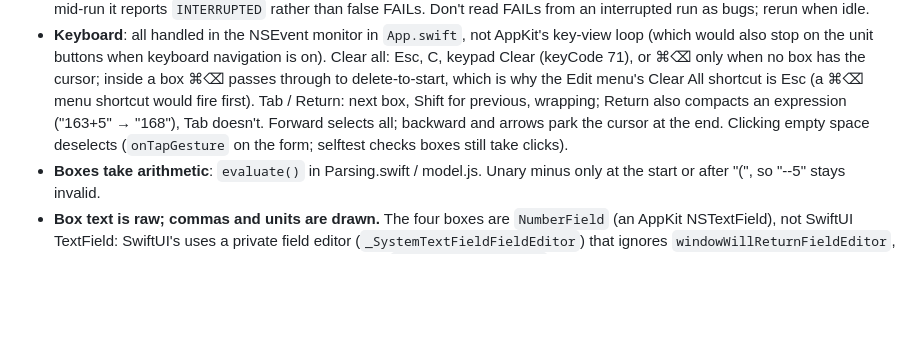
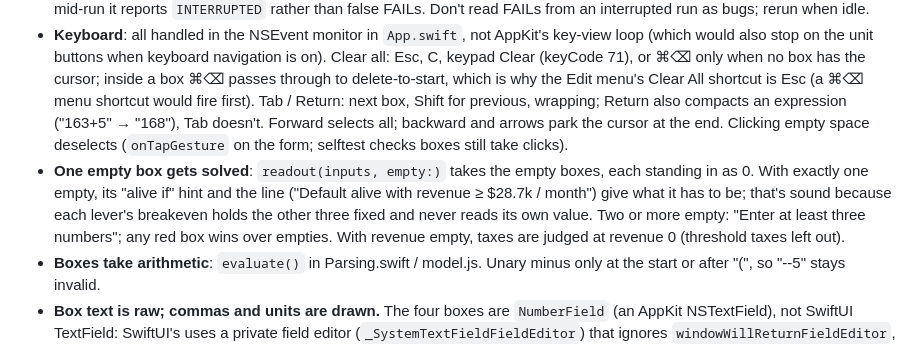
Before and after one commit to rickardstureborg/default-alive-calc, a Markdown page: CLAUDE.md, the part around the change. Rendered like a GitHub page; blank space fills up the shorter version.

Commit message:
claude md solve one empty box

```diff
--- a/CLAUDE.md
+++ b/CLAUDE.md
@@ -38,6 +38,7 @@ dependencies. The only persisted state is the last input (UserDefaults, bundle i
 - **The two models must stay identical.** `model.js` is a line-for-line twin of the Swift core; `make test` checks both against `presets.json`. Rounding is explicit on both sides: ties away from zero for display, and toward the safe side for hints ("≥" up, "≤" down; $241.04 needed must read "≥ $242").
 - **Seeing the app**: `screencapture` needs Screen Recording and System Events keystrokes need Automation/Accessibility; this terminal has neither. Use `make snapshot` for looks and `make selftest` for keys (both permission-free and never touch saved input). Selftest needs keyboard focus for ~3s: it waits for 5s of no keyboard/mouse input first, and if the user takes focus mid-run it reports `INTERRUPTED` rather than false FAILs. Don't read FAILs from an interrupted run as bugs; rerun when idle.
 - **Keyboard**: all handled in the NSEvent monitor in `App.swift`, not AppKit's key-view loop (which would also stop on the unit buttons when keyboard navigation is on). Clear all: Esc, C, keypad Clear (keyCode 71), or ⌘⌫ only when no box has the cursor; inside a box ⌘⌫ passes through to delete-to-start, which is why the Edit menu's Clear All shortcut is Esc (a ⌘⌫ menu shortcut would fire first). Tab / Return: next box, Shift for previous, wrapping; Return also compacts an expression ("163+5" → "168"), Tab doesn't. Forward selects all; backward and arrows park the cursor at the end. Clicking empty space deselects (`onTapGesture` on the form; selftest checks boxes still take clicks).
+- **One empty box gets solved**: `readout(inputs, empty:)` takes the empty boxes, each standing in as 0. With exactly one empty, its "alive if" hint and the line ("Default alive with revenue ≥ $28.7k / month") give what it has to be; that's sound because each lever's breakeven holds the other three fixed and never reads its own value. Two or more empty: "Enter at least three numbers"; any red box wins over empties. With revenue empty, taxes are judged at revenue 0 (threshold taxes left out).
 - **Boxes take arithmetic**: `evaluate()` in Parsing.swift / model.js. Unary minus only at the start or after "(", so "--5" stays invalid.
 - **Box text is raw; commas and units are drawn.** The four boxes are `NumberField` (an AppKit NSTextField), not SwiftUI TextField: SwiftUI's uses a private field editor (`_SystemTextFieldFieldEditor`) that ignores `windowWillReturnFieldEditor`, and it won't display a rewritten string while editing. `GroupingFieldEditor` kerns a gap after every third digit and draws a grey comma in it, and drops typed/pasted "$", "%", ","; `NumberFieldCell` draws the same commas when not editing. Comma positions come from `groupBreaks` (twin in model.js; the mock uses a contenteditable `numberBox` with CSS-generated commas). Focus moves are `FocusRequest`s applied by the field itself (makeFirstResponder, then select), so there's no waiting on SwiftUI.
 - **Taxes** (`Taxes.swift` / model.js `withTaxes`): only taxes that bite before profitability, receipts taxes and fixed yearly amounts, per place in `TaxPlaces.json`; income taxes are zero until breakeven so they can't change the verdict. Each place: `rate` × your share of revenue counted there (share box only if `rate` > 0), a threshold judged on *current* revenue (cliff, or `excess` = only the amount above is taxed), plus `perYear`. Sums run in catalog order on both sides so the last bit matches. Default: DE (most venture-backed startups are Delaware corporations). Hints under taxes are converted back to pre-tax numbers (`Taxed.gross`). The checklist filter (`TaxCatalog.matching` / `matchingPlaces`): every word must be in the name or state name, or equal the state code; "Add all"/"Remove all" act on what it shows. Re-check the research yearly (see `research/places.mjs`).
```
